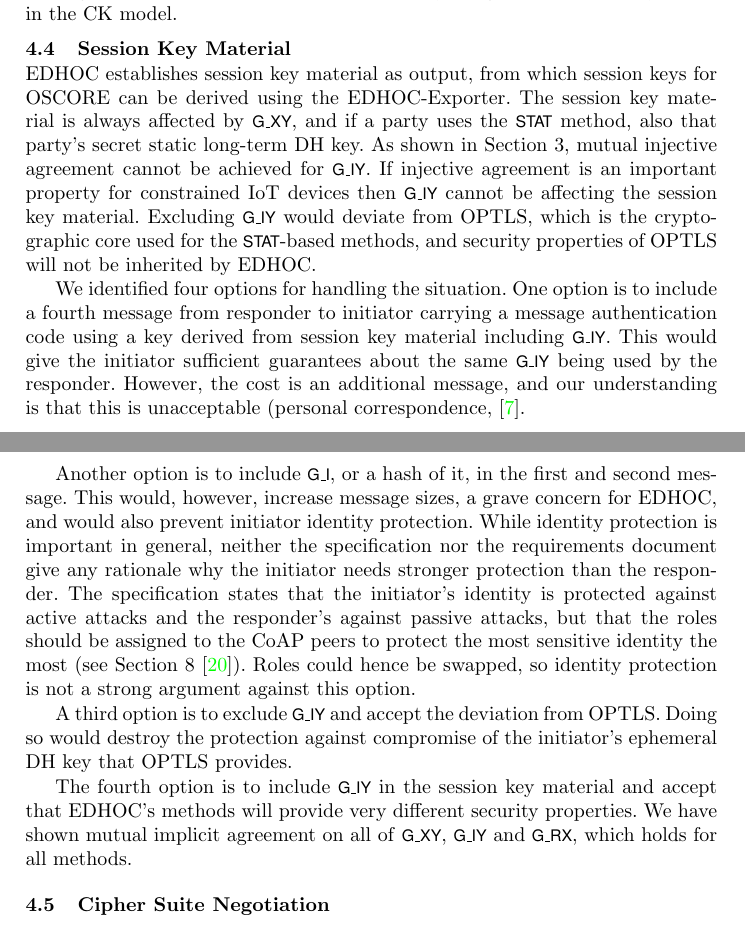
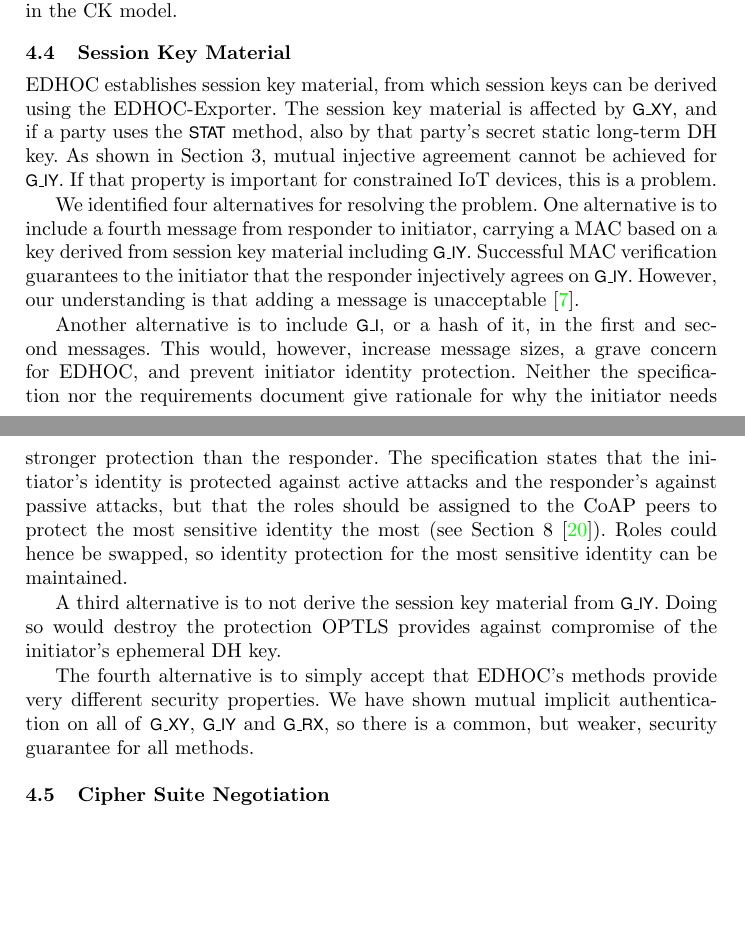
Before and after one commit to hoheinzollern/EDHOC-Verification, a LaTeX paper (models/edhoc/draftedhoc-20200301/report/main.tex): two parts of pages 19 and 20 of 22, joined at a grey line, cut so that both start at the same text, the shorter picture padded with empty space. Compiled offline with pdfLaTeX.

Commit message:
[fix] compression of Section 4.4

```diff
--- a/models/edhoc/draftedhoc-20200301/report/main.tex
+++ b/models/edhoc/draftedhoc-20200301/report/main.tex
@@ -460,66 +462,61 @@
 \subsection{Session Key Material}
 \label{sec:sessionKeyMaterial}
 \fillhack
-\mEdhoc{} establishes session key material as output, from which session keys
-for \mOscore{} can be derived using the \mEdhoc{}-Exporter.
+\mEdhoc{} establishes session key material, from which session keys
+can be derived using the \mEdhoc{}-Exporter.
 %
-The session key material is always affected by \mGxy{}, and if a party uses the
-\mStat{} method, also that party's secret static long-term DH key.
+The session key material is affected by \mGxy{}, and if a party uses the
+\mStat{} method, also by that party's secret static long-term DH key.
 %
 As shown in Section~\ref{sec:formalization}, mutual injective agreement cannot
 be achieved for \mGiy{}.
 %
-If injective agreement is an important property for constrained IoT devices then
-\mGiy{} cannot be affecting the session key material.
-%
-Excluding \mGiy{} would deviate from \mOptls{}, which is the cryptographic core
-used for the \mStat-based methods, and security properties of \mOptls{} will not
-be inherited by \mEdhoc{}.
+If that property is important for constrained IoT devices, this is a problem.
 %
 
-We identified four options for handling the situation.
+We identified four alternatives for resolving the problem.
 %
-One option is to include a fourth message from responder to initiator
-carrying a message authentication code using a key derived from session key
+One alternative is to include a fourth message from responder to initiator,
+carrying a MAC based on a key derived from session key
 material including \mGiy{}.
 %
-This would give the initiator sufficient guarantees about the same \mGiy{}
-being used by the responder.
+Successful MAC verification guarantees
+to the initiator that the responder injectively agrees on \mGiy{}.
 %
-However, the cost is an additional message, and our understanding is that this
-is unacceptable (personal correspondence,~\cite{personalCommunication}.
+However, our understanding is that adding a message is
+unacceptable~\cite{personalCommunication}.
 %
 
-Another option is to include \mGi{}, or a hash of it, in the first and
-second message.
+Another alternative is to include \mGi{}, or a hash of it, in the first and
+second messages.
 %
 This would, however, increase message sizes, a grave concern for \mEdhoc{},
-and would also prevent initiator identity protection.
+and prevent initiator identity protection.
 %
-While identity protection is important in general, neither the \mSpec{} nor
-the requirements document give any rationale why the initiator needs stronger
-protection than the responder.
+Neither the \mSpec{} nor the requirements document give rationale for why the
+initiator needs stronger protection than the responder.
 %
 The \mSpec{} states that the initiator's identity is protected against active
 attacks and the responder's against passive attacks, but that the roles should
 be assigned to the \mCoap{} peers to protect the most sensitive identity the
 most (see Section~8~\cite{selander-lake-edhoc-01}).
 %
-Roles could hence be swapped, so identity protection is not a strong argument
-against this option.
+Roles could hence be swapped, so identity protection for the most sensitive
+identity can be maintained.
 %
 
-A third option is to exclude \mGiy{} and accept the deviation from \mOptls{}.
+A third alternative is to not derive the session key material from \mGiy{}.
 %
-Doing so would destroy the protection against compromise of the
-initiator's ephemeral DH key that \mOptls{} provides.
+Doing so would destroy the protection \mOptls{} provides against compromise
+of the initiator's ephemeral DH key.
 %
 
-The fourth option is to include \mGiy{} in the session key material and accept
-that \mEdhoc{}'s methods will provide very different security properties.
+The fourth alternative is to simply
+accept that \mEdhoc{}'s methods provide very different security properties.
 %
-We have shown mutual implicit agreement on all of \mGxy{}, \mGiy{} and \mGrx{},
-which holds for all methods.
+We have shown mutual implicit authentication on all of \mGxy{}, \mGiy{} and
+\mGrx{}, so there is a common, but weaker, security guarantee for all
+methods.
 %
 
 %-------------------------------------------------------------------------- sub
```
Also changed, not shown: models/edhoc/draftedhoc-20200301/report/main.tex (2 more changed lines).
